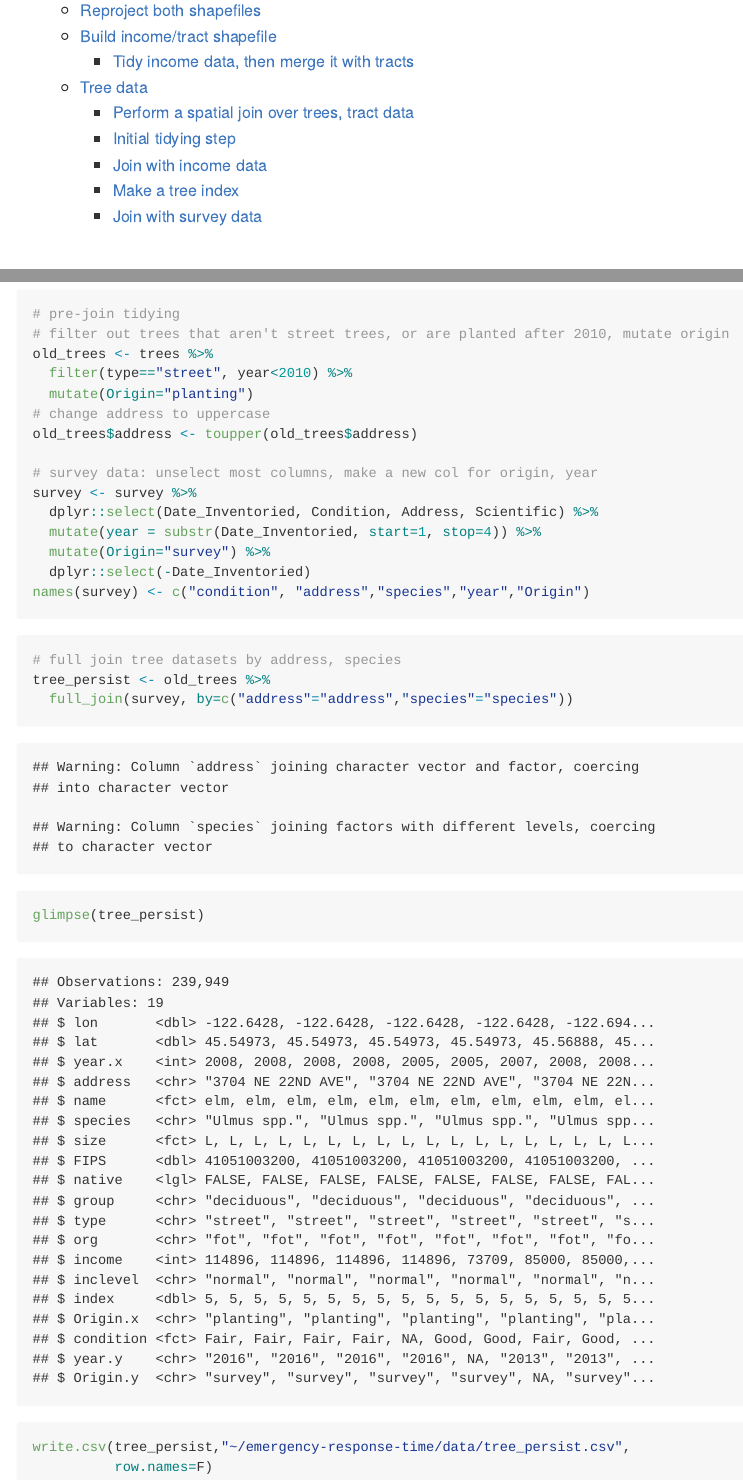
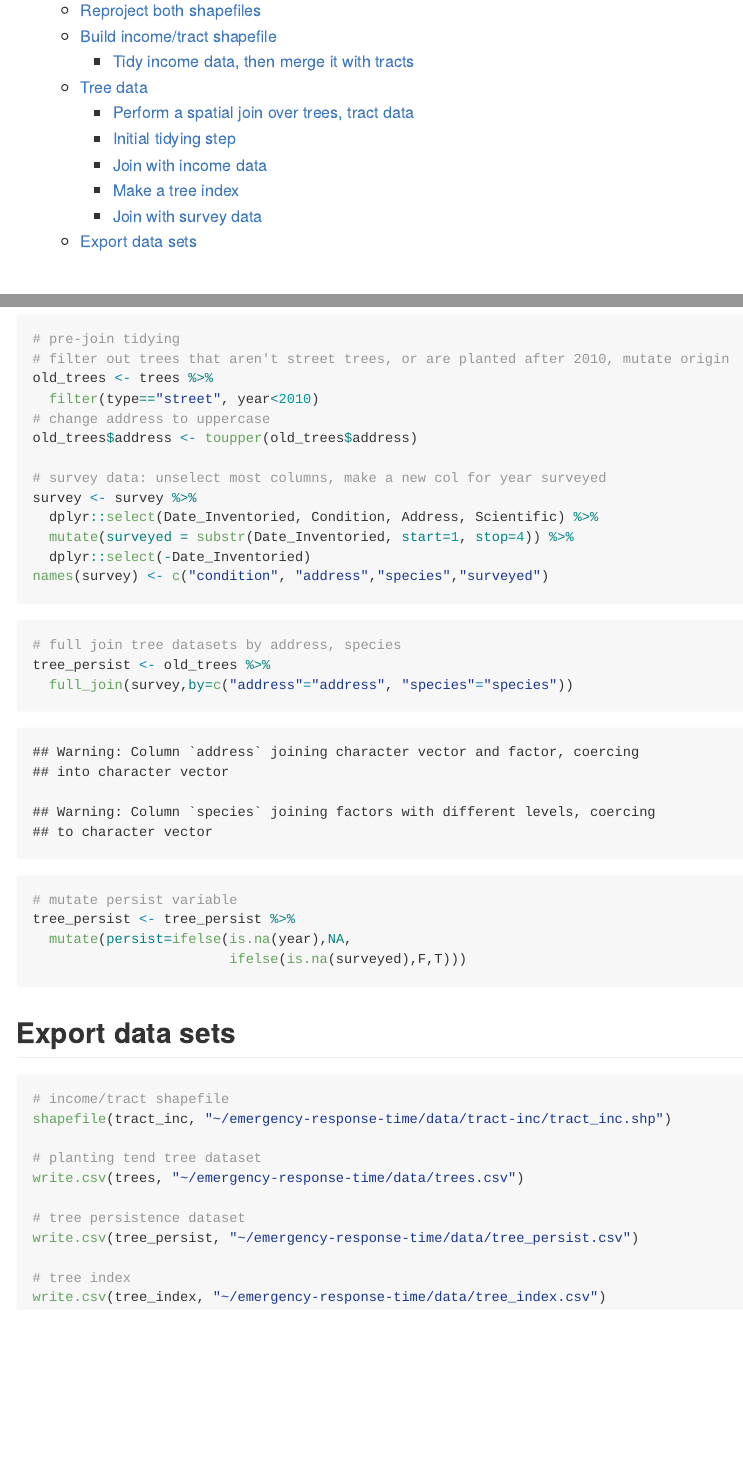
Before and after one commit to ds-civic-data/Emergency_response_time, an R Markdown document (data-raw/data-tidy.Rmd): the page in a window 1100 px wide, from 240 px down, and a second part further down, joined at a grey line. The pictures show the output file data-raw/data-tidy.md that the author committed with the source, drawn offline in the style of GitHub.

Commit message:
finish tidying code

````diff
--- a/data-raw/data-tidy.Rmd
+++ b/data-raw/data-tidy.Rmd
@@ -195,26 +195,41 @@ The dataset `trees` is sufficient to perform analysis on planting trends.  To st
 # pre-join tidying
 # filter out trees that aren't street trees, or are planted after 2010, mutate origin
 old_trees <- trees %>%
-  filter(type=="street", year<2010) %>%
-  mutate(Origin="planting")
+  filter(type=="street", year<2010)
 # change address to uppercase
 old_trees$address <- toupper(old_trees$address)
 
-# survey data: unselect most columns, make a new col for origin, year
+# survey data: unselect most columns, make a new col for year surveyed
 survey <- survey %>%
   dplyr::select(Date_Inventoried, Condition, Address, Scientific) %>%
-  mutate(year = substr(Date_Inventoried, start=1, stop=4)) %>%
-  mutate(Origin="survey") %>%
+  mutate(surveyed = substr(Date_Inventoried, start=1, stop=4)) %>%
   dplyr::select(-Date_Inventoried)
-names(survey) <- c("condition", "address","species","year","Origin")
+names(survey) <- c("condition", "address","species","surveyed")
 ```
 
 ```{r}
 # full join tree datasets by address, species
 tree_persist <- old_trees %>%
-  full_join(survey, by=c("address"="address","species"="species"))
+  full_join(survey,by=c("address"="address", "species"="species"))
 
-glimpse(tree_persist)
-write.csv(tree_persist,"~/emergency-response-time/data/tree_persist.csv",
-          row.names=F)
+# mutate persist variable
+tree_persist <- tree_persist %>%
+  mutate(persist=ifelse(is.na(year),NA,
+                        ifelse(is.na(surveyed),F,T)))
 ```
+
+## Export data sets
+
+```{r,eval=F}
+# income/tract shapefile
+shapefile(tract_inc, "~/emergency-response-time/data/tract-inc/tract_inc.shp")
+
+# planting tend tree dataset
+write.csv(trees, "~/emergency-response-time/data/trees.csv")
+
+# tree persistence dataset
+write.csv(tree_persist, "~/emergency-response-time/data/tree_persist.csv")
+
+# tree index
+write.csv(tree_index, "~/emergency-response-time/data/tree_index.csv")
+```
````
Also changed, not shown: data-raw/data-tidy.md.
